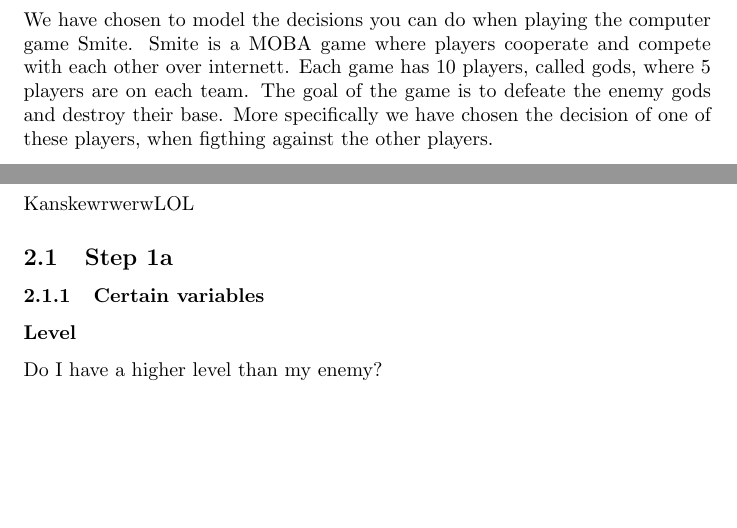
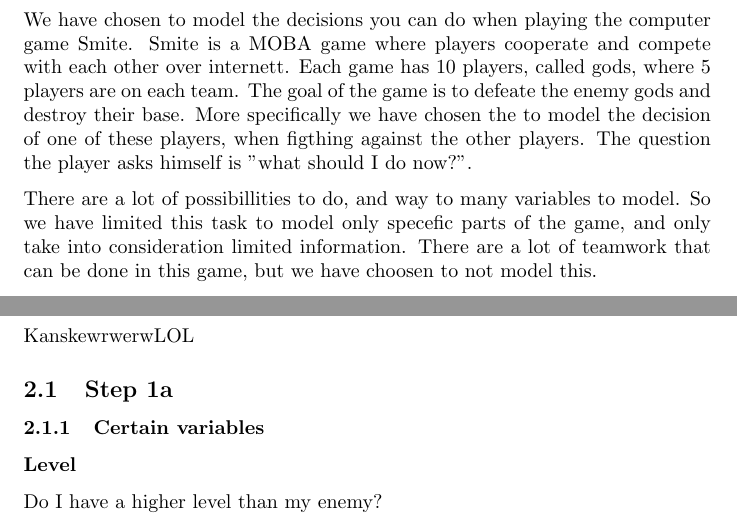
Before and after one commit to JuulArthur/ai2, a LaTeX problem sheet (exercise3.tex): two parts of pages 4 and 5 of 9, joined at a grey line, cut so that both start at the same text, the shorter picture padded with empty space. Compiled offline with pdfLaTeX.

Commit message:
Write task 0

```diff
--- a/exercise3.tex
+++ b/exercise3.tex
@@ -65,7 +65,9 @@
 
 %man pleier å starte med innledning
 \section{Task 0}
-We have chosen to model the decisions you can do when playing the computer game Smite. Smite is a MOBA game where players cooperate and compete with each other over internett. Each game has 10 players, called gods, where 5 players are on each team. The goal of the game is to defeate the enemy gods and destroy their base. More specifically we have chosen the decision of one of these players, when figthing against the other players.
+We have chosen to model the decisions you can do when playing the computer game Smite. Smite is a MOBA game where players cooperate and compete with each other over internett. Each game has 10 players, called gods, where 5 players are on each team. The goal of the game is to defeate the enemy gods and destroy their base. More specifically we have chosen the to model the decision of one of these players, when figthing against the other players. The question the player asks himself is "what should I do now?".
+
+There are a lot of possibillities to do, and way to many variables to model. So we have limited this task to model only specefic parts of the game, and only take into consideration limited information. There are a lot of teamwork that can be done in this game, but we have choosen to not model this.
 
 \newpage
 
```
